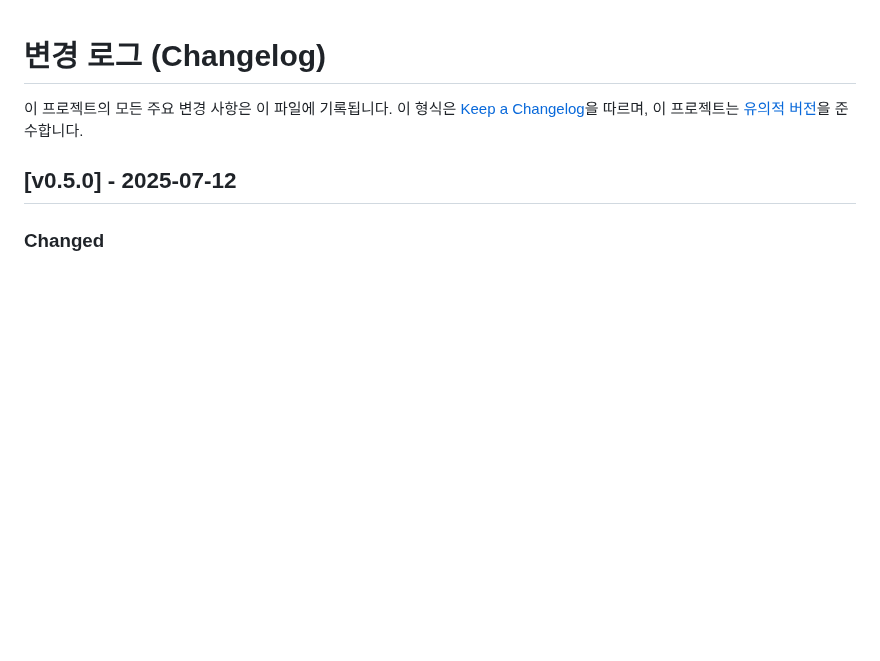
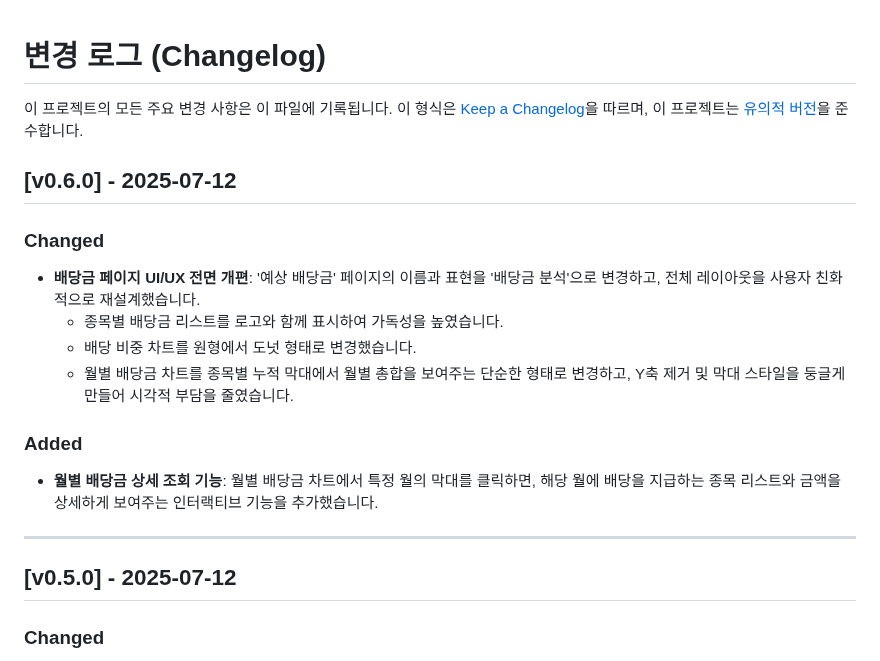
Before and after one commit to Pepe030303/Wealth_Tracker, a Markdown page: CHANGELOG.md, the part around the change. GitHub-like rendering; blank space fills up the shorter version.

```diff
--- a/CHANGELOG.md
+++ b/CHANGELOG.md
@@ -2,6 +2,18 @@
 
 이 프로젝트의 모든 주요 변경 사항은 이 파일에 기록됩니다.
 이 형식은 [Keep a Changelog](https://keepachangelog.com/en/1.0.0/)을 따르며, 이 프로젝트는 [유의적 버전](https://semver.org/spec/v2.0.0.html)을 준수합니다.
+
+## [v0.6.0] - 2025-07-12
+### Changed
+- **배당금 페이지 UI/UX 전면 개편**: '예상 배당금' 페이지의 이름과 표현을 '배당금 분석'으로 변경하고, 전체 레이아웃을 사용자 친화적으로 재설계했습니다.
+  - 종목별 배당금 리스트를 로고와 함께 표시하여 가독성을 높였습니다.
+  - 배당 비중 차트를 원형에서 도넛 형태로 변경했습니다.
+  - 월별 배당금 차트를 종목별 누적 막대에서 월별 총합을 보여주는 단순한 형태로 변경하고, Y축 제거 및 막대 스타일을 둥글게 만들어 시각적 부담을 줄였습니다.
+
+### Added
+- **월별 배당금 상세 조회 기능**: 월별 배당금 차트에서 특정 월의 막대를 클릭하면, 해당 월에 배당을 지급하는 종목 리스트와 금액을 상세하게 보여주는 인터랙티브 기능을 추가했습니다.
+
+---
 
 ## [v0.5.0] - 2025-07-12
 ### Changed
```
